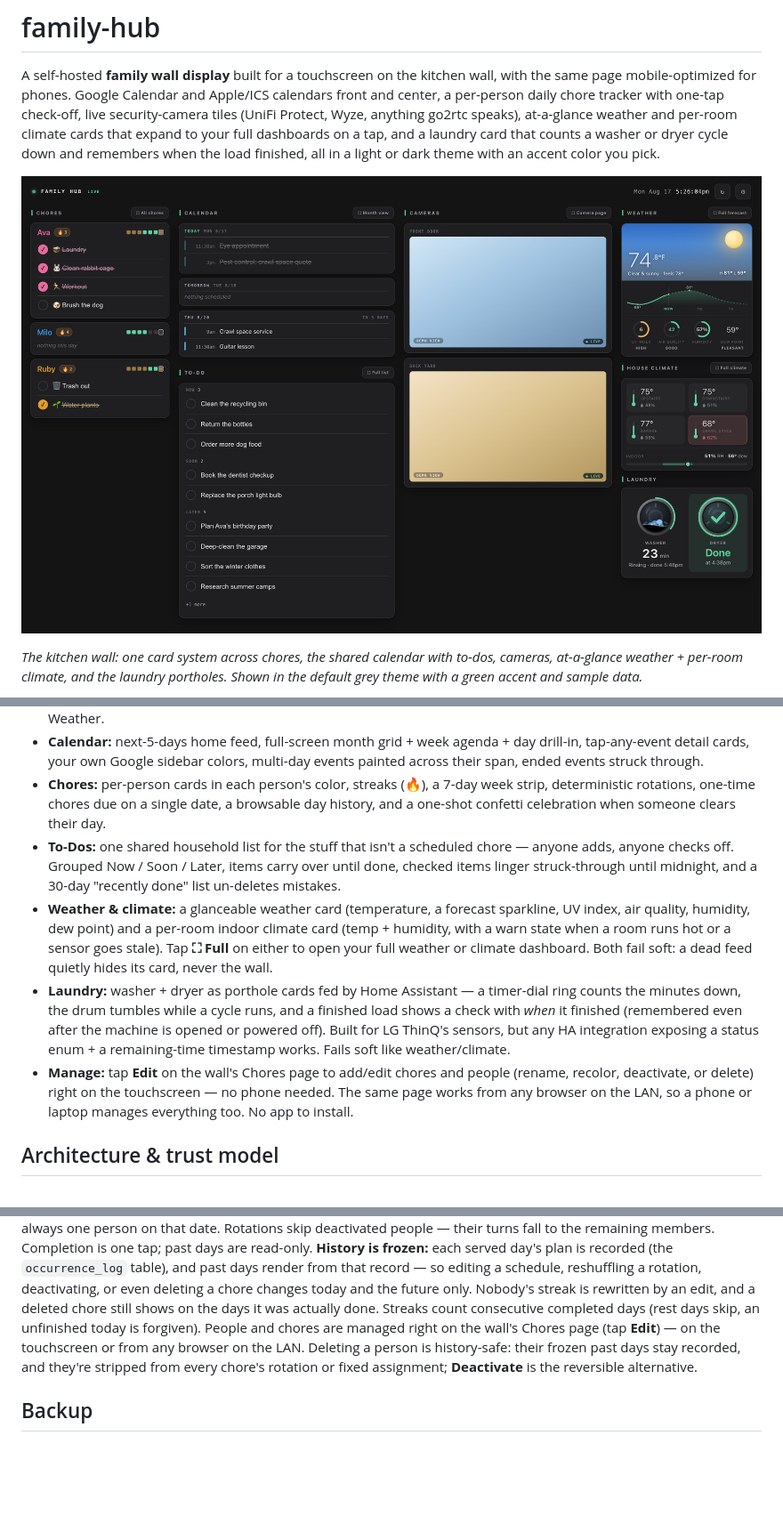
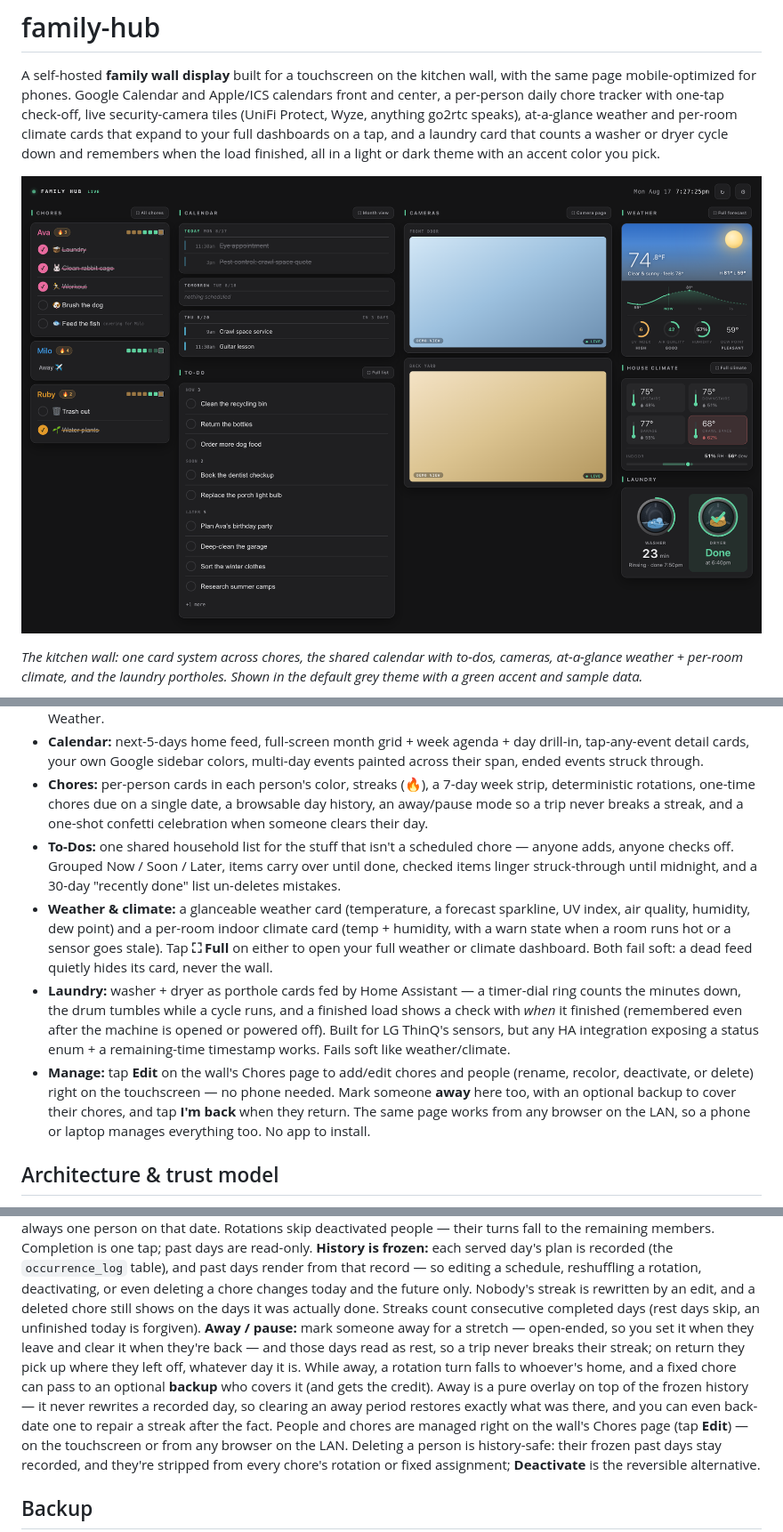
Before and after one commit to drench44/family-hub, a Markdown page: README.md, 3 parts joined by grey strips. Shown at 89% size. Drawn GitHub-style; pictures changed too: docs/hub.png; blank space fills up the shorter version.

Commit message:
docs: README away/pause section + regenerated hub.png (away card shown)
Co-Authored-By: Claude Opus 4.8 (1M context) <noreply@anthropic.com>
Claude-Session: https://claude.ai/code/session_01KcRYSevtaG8D7bSWBSS3yF

```diff
--- a/README.md
+++ b/README.md
@@ -35,8 +35,8 @@ at one URL.
   multi-day events painted across their span, ended events struck through.
 - **Chores:** per-person cards in each person's color, streaks (🔥), a 7-day
   week strip, deterministic rotations, one-time chores due on a single date, a
-  browsable day history, and a one-shot confetti celebration when someone
-  clears their day.
+  browsable day history, an away/pause mode so a trip never breaks a streak,
+  and a one-shot confetti celebration when someone clears their day.
 - **To-Dos:** one shared household list for the stuff that isn't a scheduled
   chore — anyone adds, anyone checks off. Grouped Now / Soon / Later, items
   carry over until done, checked items linger struck-through until midnight,
@@ -55,8 +55,10 @@ at one URL.
   timestamp works. Fails soft like weather/climate.
 - **Manage:** tap **Edit** on the wall's Chores page to add/edit chores and
   people (rename, recolor, deactivate, or delete) right on the touchscreen —
-  no phone needed. The same page works from any browser on the LAN, so a phone
-  or laptop manages everything too. No app to install.
+  no phone needed. Mark someone **away** here too, with an optional backup to
+  cover their chores, and tap **I'm back** when they return. The same page works
+  from any browser on the LAN, so a phone or laptop manages everything too. No
+  app to install.
 
 ## Architecture & trust model
 
@@ -304,7 +306,16 @@ render from that record — so editing a schedule, reshuffling a rotation,
 deactivating, or even deleting a chore changes today and the future only.
 Nobody's streak is rewritten by an edit, and a deleted chore still shows on
 the days it was actually done. Streaks count consecutive completed days (rest
-days skip, an unfinished today is forgiven). People and chores are managed
+days skip, an unfinished today is forgiven).
+**Away / pause:** mark someone away for a stretch — open-ended, so you set it
+when they leave and clear it when they're back — and those days read as rest,
+so a trip never breaks their streak; on return they pick up where they left
+off, whatever day it is. While away, a rotation turn falls to whoever's home,
+and a fixed chore can pass to an optional **backup** who covers it (and gets
+the credit). Away is a pure overlay on top of the frozen history — it never
+rewrites a recorded day, so clearing an away period restores exactly what was
+there, and you can even back-date one to repair a streak after the fact.
+People and chores are managed
 right on the wall's Chores page (tap **Edit**) — on the touchscreen or from any
 browser on the LAN. Deleting
 a person is history-safe: their frozen past days stay recorded, and they're
```
